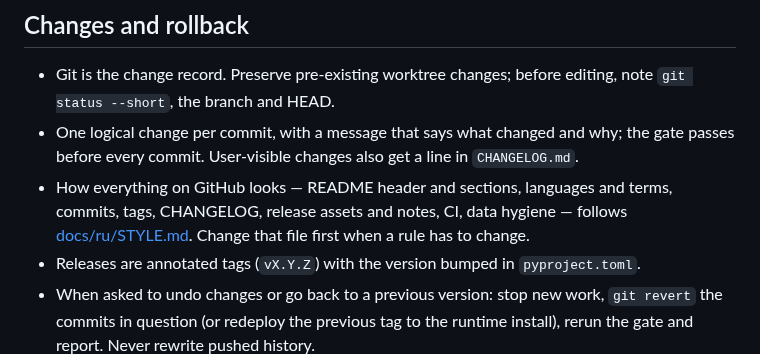
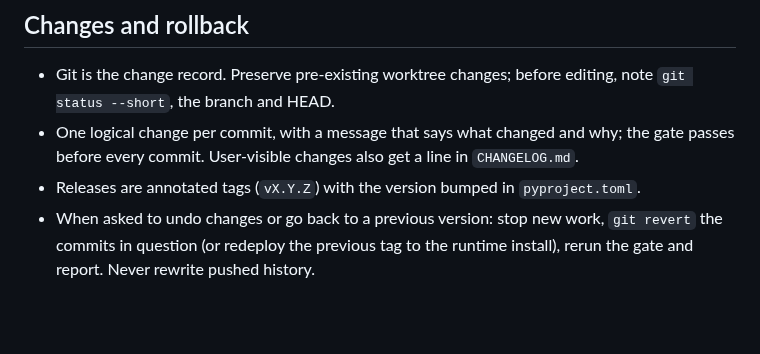
Before and after one commit to d0j/tow, a Markdown page: AGENTS.md, the part around the change. Drawn GitHub-style; blank space fills up the shorter version.

Commit message:
docs: remove the formatting rules again (kept outside the repository)
The owner keeps these rules for every repository, not as a TOW document.

```diff
--- a/AGENTS.md
+++ b/AGENTS.md
@@ -55,9 +55,6 @@ tracker degradation from a client or TOW failure before changing state.
   branch and HEAD.
 - One logical change per commit, with a message that says what changed and why; the gate passes before every
   commit. User-visible changes also get a line in `CHANGELOG.md`.
-- How everything on GitHub looks — README header and sections, languages and terms, commits, tags, CHANGELOG,
-  release assets and notes, CI, data hygiene — follows [docs/ru/STYLE.md](docs/ru/STYLE.md). Change that file first
-  when a rule has to change.
 - Releases are annotated tags (`vX.Y.Z`) with the version bumped in `pyproject.toml`.
 - When asked to undo changes or go back to a previous version: stop new work, `git revert` the commits in question
   (or redeploy the previous tag to the runtime install), rerun the gate and report. Never rewrite pushed history.
```
Also changed, not shown: docs/ru/STYLE.md (deleted, +0 -273 lines).
